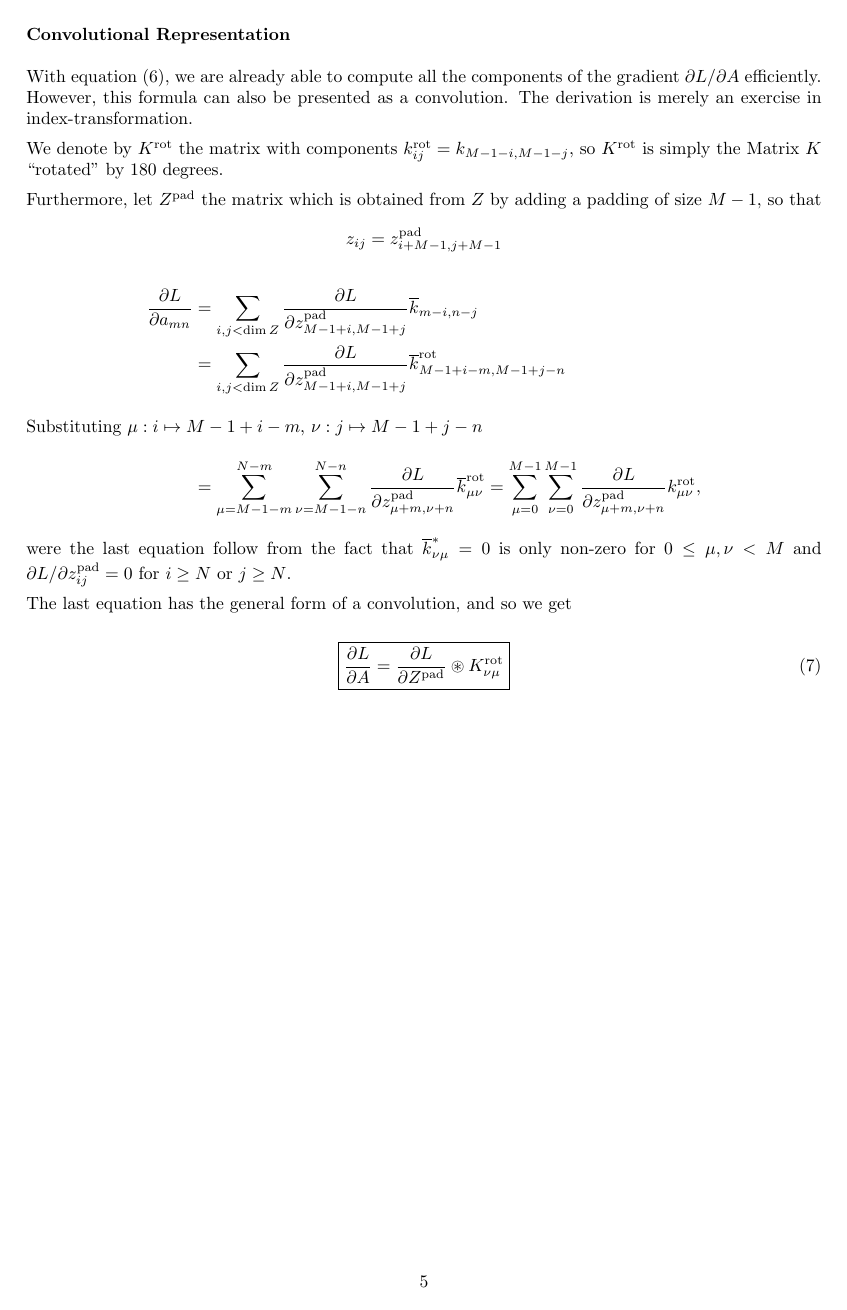
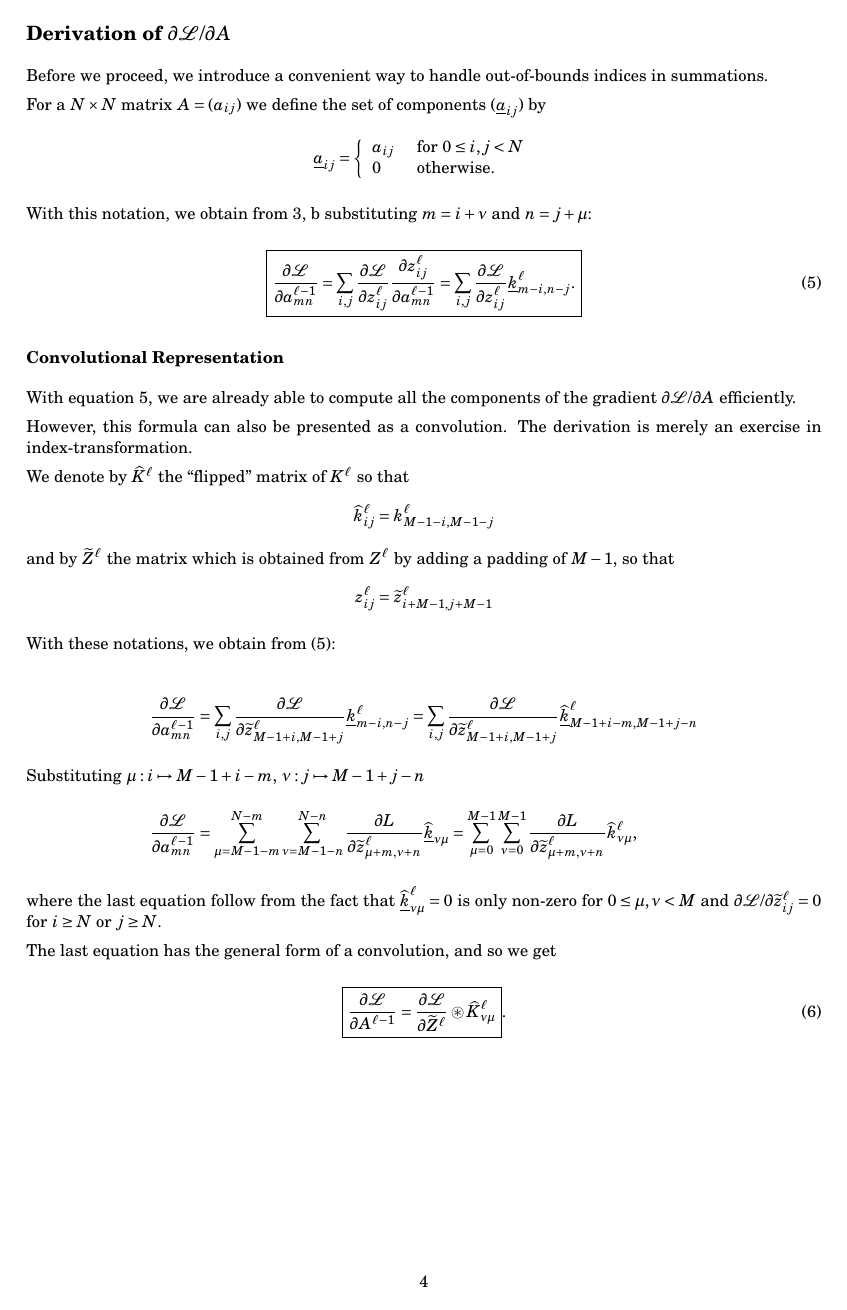
Before and after one commit to jtom77/ai, a LaTeX document (backprop.tex): page 5 of 5 before the commit and page 4 of 4 after it. Compiled offline with pdfLaTeX.

Commit message:
Edited backprop.tex

```diff
--- a/backprop.tex
+++ b/backprop.tex
@@ -21,3 +29,5 @@
+\def\Loss{\mathcal{L}}
+
 \begin{document}
 
 \maketitle
@@ -185,3 +241,4 @@ therefore be considered as the convolution
 
 since $\partial z_{ij} / \partial b = 1$ by equation \ref{eq:conv-1}
 
+\subsection*{Derivation of $\partial \Loss / \partial A$}
@@ -189,6 +245,24 @@ since $\partial z_{ij} / \partial b = 1$ by equation \ref{eq:conv-1}
 
-Substituting $m=i + \nu$ and $n = j + \mu$ in equation \ref{eq:conv-1}, we get
+\def\ov#1{\underline{#1}}
+
+Before we proceed, we introduce a convenient way to handle out-of-bounds indices in summations.
+
+For a $N \times N$ matrix $A = (a_{ij})$ we define the set of components $(\ov{a}_{ij})$ by
+\[
+   \ov a_{ij} = \left\{
+        \begin{array}{ll}
+            a_{ij} &\text{ for }0 \le i,j < N \\
+            0      &\text{ otherwise}.
+        \end{array}
+        \right.
+\]
+
+With this notation, we obtain from~\ref{eq:conv-1}, b substituting $m=i +\nu$ and $n = j + \mu$:
 
 \begin{equation}
-    \label{eq:conv-2}
+    \label{eq:conv-3}
     \boxed{
+        \frac{\partial \Loss}{\partial a^{\ell-1}_{mn}} =
+        \sum_{i,j} \frac{\partial \Loss}{\partial z_{ij}^\ell}
+        \frac{\partial z_{ij}^\ell}{\partial a_{mn}^{\ell-1}} =
+        \sum_{\substack{i,j}} \frac{\partial \Loss}{\partial z_{ij}^\ell} \ov{k}_{m-i, n-j}^{\ell}.
@@ -206,2 +272,4 @@ to $0$ otherwise.
 \subsubsection*{Convolutional Representation}
 
+\def\flip#1{\widehat{#1}}
+\def\pad#1{\widetilde{#1}}
@@ -213 +277,8 @@ The derivation is merely an exercise in index-transformation.
 
+With equation~\ref{eq:conv-3}, we are already able to compute all the
+components of the gradient $\partial \Loss / \partial A$ efficiently.
+
+However, this formula can also be presented as a convolution. The derivation is
+merely an exercise in index-transformation.
+
+We denote by $\flip K^\ell$ the ``flipped'' matrix of $K^\ell$ so that
@@ -217,4 +285,10 @@ adding a padding of $M-1$, so that
 \[
-    z_{ij} = z^*_{i+M-1, j+M-1}
+    \flip k^\ell_{ij} = k^\ell_{M-1-i, M-1-j}
+\]
+and by $\pad Z^\ell $ the matrix which is obtained from $Z^\ell$ by adding
+a padding of $M-1$, so that
+\[
+    z_{ij}^\ell = \pad z^\ell_{i+M-1, j+M-1}
 \]
 
+With these notations, we obtain from~(\ref{eq:conv-3}):
@@ -221 +296,7 @@ adding a padding of $M-1$, so that
 \begin{align*}
+    \frac{\partial \Loss}{\partial a_{mn}^{\ell-1}} &=
+    \sum_{i,j}
+    \frac{\partial \Loss}{\partial \pad z_{M-1+i,M-1+j}^\ell} \ov{k}_{m-i, n-j}^\ell
+    = \sum_{i,j}
+    \frac{\partial \Loss}{\partial \pad z_{M-1+i, M-1+j}^\ell}
+    \ov{\flip k}^\ell_{M-1+i-m, M-1+j-n} \\
@@ -228,6 +303,7 @@ adding a padding of $M-1$, so that
     \intertext{Substituting $\mu:  i\mapsto M-1+i-m$, $\nu: j \mapsto M-1+j-n$}
+    \frac{\partial \Loss}{\partial a_{mn}^{\ell-1}}
     &= \sum_{\mu = M-1-m}^{N-m} \sum_{\nu = M-1-n}^{N-n}
-    \frac{\partial L}{\partial z^*_{\mu + m, \nu + n}} \overset{\circ}{k^*}_{\nu \mu} =
+    \frac{\partial L}{\partial \pad z_{\mu + m, \nu + n} ^\ell} \ov{\flip k}_{\nu \mu} =
     \sum_{\mu = 0}^{M-1}\sum_{\nu = 0}^{M-1}
-    \frac{\partial L}{\partial z^*_{\mu + m, \nu + n}} k^*_{\nu \mu},
+    \frac{\partial L}{\partial \pad z_{\mu + m, \nu + n}^\ell} \flip k_{\nu \mu}^\ell,
 \end{align*}
@@ -237,9 +311,12 @@ $\partial L / \partial z^*_{ij} =0$ for $i \ge N$ or $j \ge N$.
+where the last equation follow from the fact that
+$\ov{\flip k}^\ell_{\nu \mu} = 0$ is only non-zero for $0\le \mu, \nu < M$ and
+$\partial \Loss / \partial \pad z^\ell_{ij} =0$ for $i \ge N$ or $j \ge N$.
 
 The last equation has the general form of a convolution, and so we get
 
 \begin{equation}
     \boxed{
-    \frac{\partial L}{\partial A} = \frac{\partial L}{\partial Z^*} \circledast K^*_{\nu \mu}
-    }
+        \frac{\partial \Loss}{\partial A^{\ell-1}} = \frac{\partial \Loss}{\partial \pad Z^\ell}
+        \circledast \flip K_{\nu \mu}^\ell }.
 \end{equation}
 
@@ -280,43 +323 @@ by substituting $m=i + \nu$ and $n = j + \mu$
-\subsubsection*{Convolutional Representation}
-
-With equation~(\ref{eq:conv-2}), we are already able to compute
-all the components of the gradient $\partial L / \partial A$ efficiently.
-However, this formula can also be presented as a convolution.
-The derivation is merely an exercise in index-transformation.
-
-We denote by $\rot K$ the matrix with components $\rot k_{ij} = k_{M-1-i, M-1-j}$,
-so $\rot K$ is simply the Matrix $K$ ``rotated'' by 180 degrees.
-
-
-Furthermore, let $\pad{Z}$ the matrix which is obtained from $Z$ by
-adding a padding of size $M-1$, so that
-\[
-    z_{ij} = \pad z_{i+M-1, j+M-1}
-\]
-\begin{align*}
-    \frac{\partial L}{\partial a_{mn}} &=
-    \sum_{i,j < \dim Z}
-    \frac{\partial L}{\partial \pad z_{M-1+i,M-1+j}} \npad k_{m-i, n-j} \\
-    &= \sum_{i,j < \dim Z}
-    \frac{\partial L}{\partial \pad z_{M-1+i, M-1+j}}
-    \rot {\npad k}_{M-1+i-m, M-1+j-n} \\
-    \intertext{Substituting $\mu:  i\mapsto M-1+i-m$, $\nu: j \mapsto M-1+j-n$}
-    &= \sum_{\mu = M-1-m}^{N-m} \sum_{\nu = M-1-n}^{N-n}
-    \frac{\partial L}{\partial \pad z_{\mu + m, \nu + n}} \rot {\npad k}_{\mu \nu} =
-    \sum_{\mu = 0}^{M-1}\sum_{\nu = 0}^{M-1}
-    \frac{\partial L}{\partial \pad z_{\mu + m, \nu + n}} \rot k_{\mu \nu},
-\end{align*}
-were the last equation follow from the fact that
-$\npad k^*_{\nu \mu} = 0$ is only non-zero for $0\le \mu, \nu < M$ and
-$\partial L / \partial \pad z_{ij} =0$ for $i \ge N$ or $j \ge N$.
-
-The last equation has the general form of a convolution, and so we get
-
-\begin{equation}
-    \boxed{
-    \frac{\partial L}{\partial A} = \frac{\partial L}{\partial \pad Z} \circledast \rot K_{\nu \mu}
-    }
-\end{equation}
-
-
 \end{document}
```
Also changed, not shown: backprop.tex (213 more changed lines), 3 other files. Lines whose indentation alone changed are shown as unchanged.
